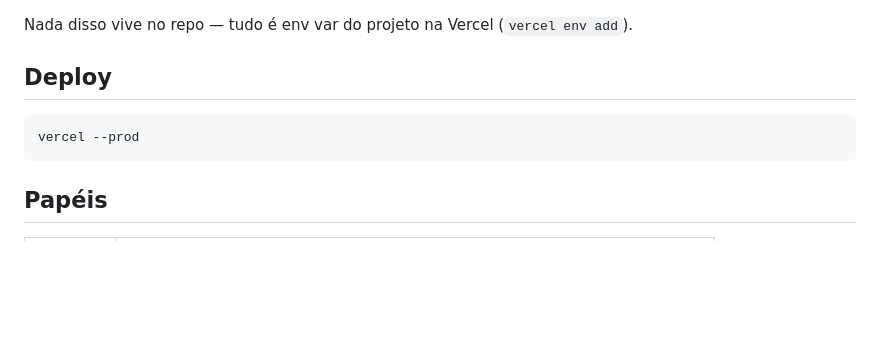
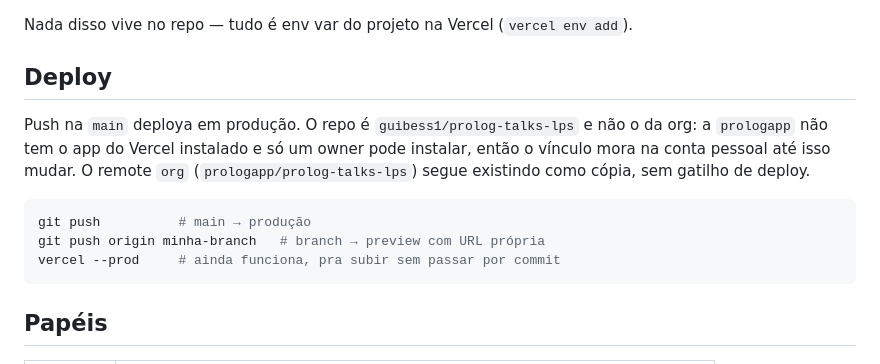
Before and after one commit to guibess1/prolog-talks-lps, a Markdown page: README.md, the part around the change. Drawn GitHub-style; blank space fills up the shorter version.

Commit message:
docs: deploy passa a ser por push na main
Co-Authored-By: Claude Opus 5 (1M context) <noreply@anthropic.com>

````diff
--- a/README.md
+++ b/README.md
@@ -98,8 +98,15 @@ Nada disso vive no repo — tudo é env var do projeto na Vercel (`vercel env ad
 
 ## Deploy
 
+Push na `main` deploya em produção. O repo é `guibess1/prolog-talks-lps` e não o da
+org: a `prologapp` não tem o app do Vercel instalado e só um owner pode instalar, então
+o vínculo mora na conta pessoal até isso mudar. O remote `org`
+(`prologapp/prolog-talks-lps`) segue existindo como cópia, sem gatilho de deploy.
+
 ```bash
-vercel --prod
+git push          # main → produção
+git push origin minha-branch   # branch → preview com URL própria
+vercel --prod     # ainda funciona, pra subir sem passar por commit
 ```
 
 ## Papéis
````
